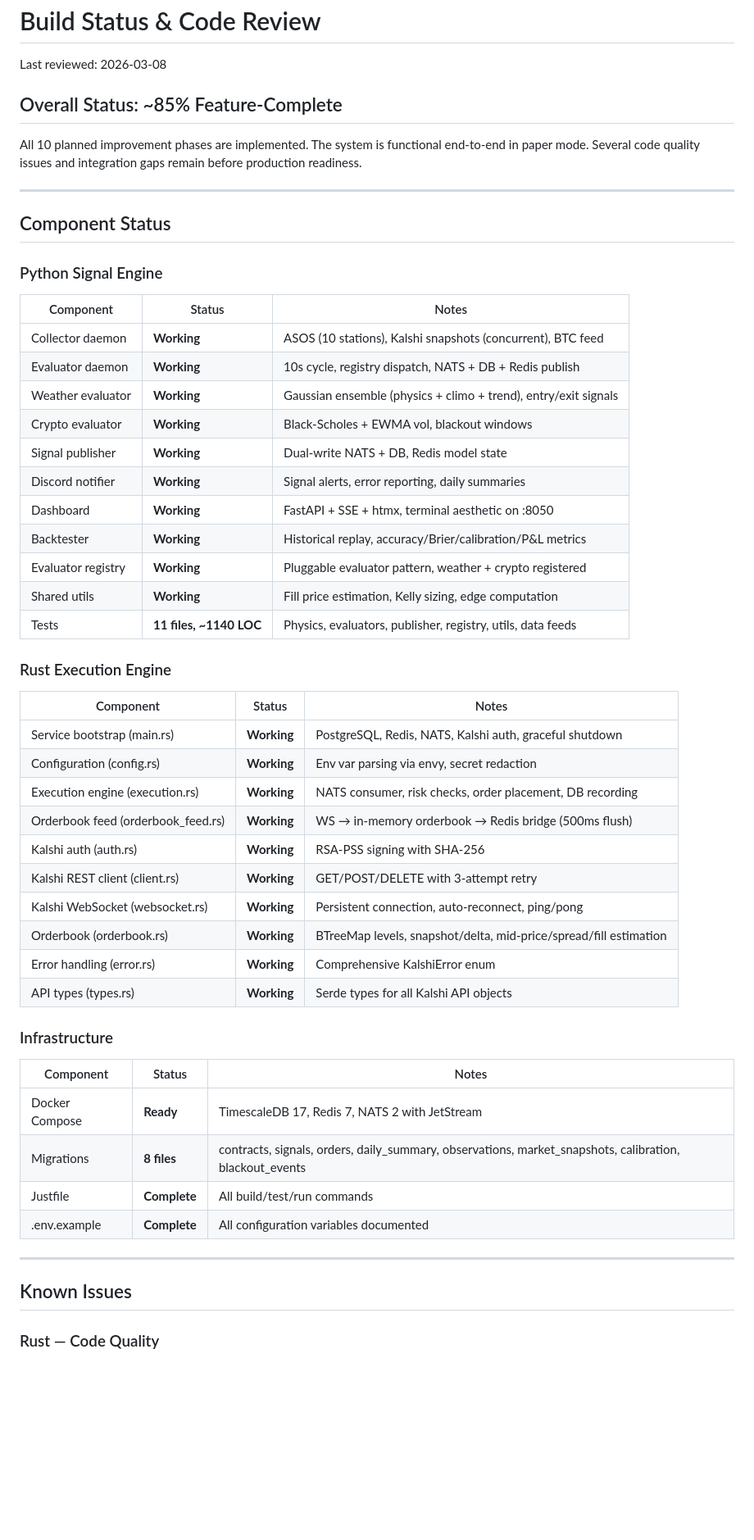
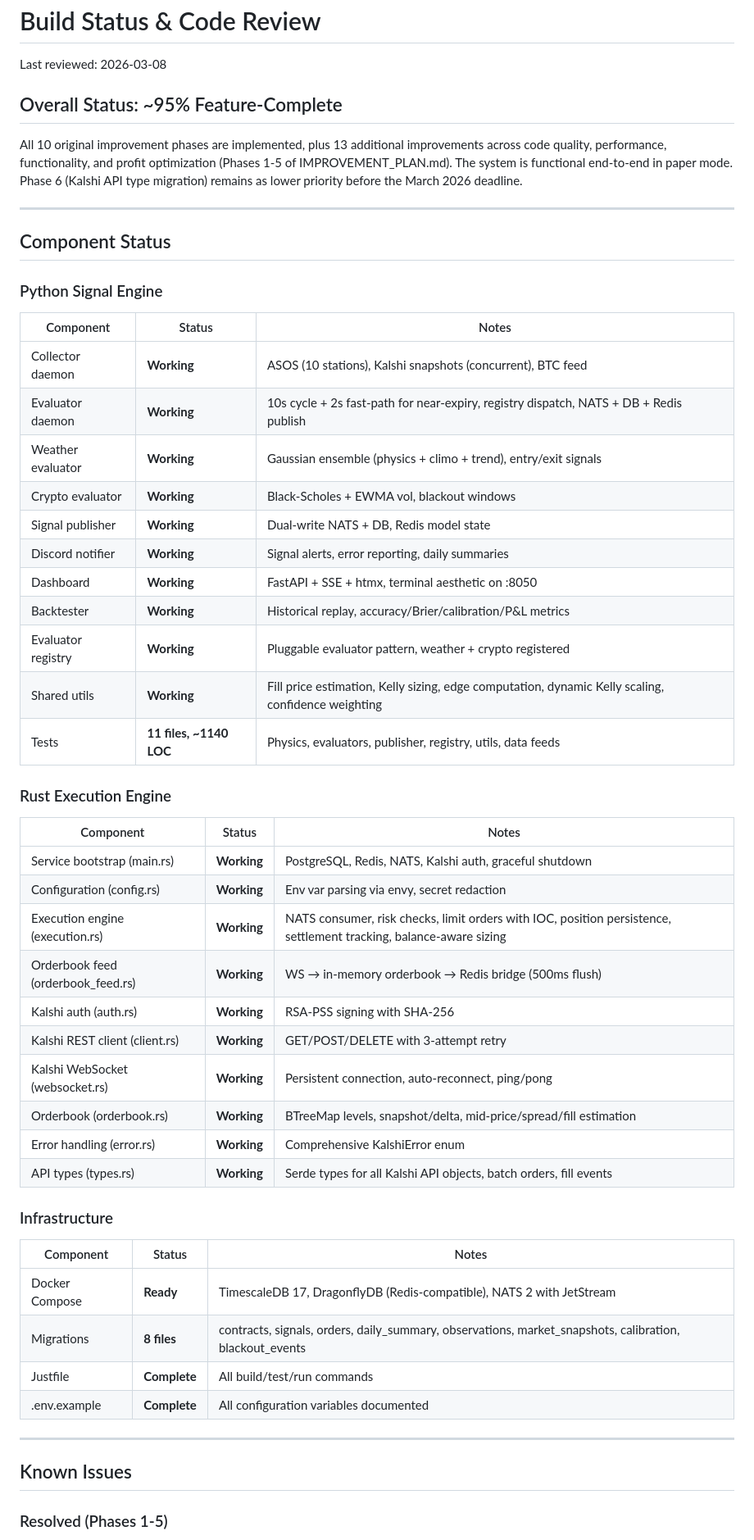
Before and after one commit to emm5317/Tradebot, a Markdown page: docs/BUILD_STATUS.md, the part around one of its changes. Shown at 82% size. Drawn GitHub-style; blank space fills up the shorter version.

```diff
--- a/docs/BUILD_STATUS.md
+++ b/docs/BUILD_STATUS.md
@@ -2,9 +2,9 @@
 
 Last reviewed: 2026-03-08
 
-## Overall Status: ~85% Feature-Complete
+## Overall Status: ~95% Feature-Complete
 
-All 10 planned improvement phases are implemented. The system is functional end-to-end in paper mode. Several code quality issues and integration gaps remain before production readiness.
+All 10 original improvement phases are implemented, plus 13 additional improvements across code quality, performance, functionality, and profit optimization (Phases 1-5 of IMPROVEMENT_PLAN.md). The system is functional end-to-end in paper mode. Phase 6 (Kalshi API type migration) remains as lower priority before the March 2026 deadline.
 
 ---
 
@@ -15,7 +15,7 @@ All 10 planned improvement phases are implemented. The system is functional end-
 | Component | Status | Notes |
 |-----------|--------|-------|
 | Collector daemon | **Working** | ASOS (10 stations), Kalshi snapshots (concurrent), BTC feed |
-| Evaluator daemon | **Working** | 10s cycle, registry dispatch, NATS + DB + Redis publish |
+| Evaluator daemon | **Working** | 10s cycle + 2s fast-path for near-expiry, registry dispatch, NATS + DB + Redis publish |
 | Weather evaluator | **Working** | Gaussian ensemble (physics + climo + trend), entry/exit signals |
 | Crypto evaluator | **Working** | Black-Scholes + EWMA vol, blackout windows |
 | Signal publisher | **Working** | Dual-write NATS + DB, Redis model state |
@@ -23,7 +23,7 @@ All 10 planned improvement phases are implemented. The system is functional end-
 | Dashboard | **Working** | FastAPI + SSE + htmx, terminal aesthetic on :8050 |
 | Backtester | **Working** | Historical replay, accuracy/Brier/calibration/P&L metrics |
 | Evaluator registry | **Working** | Pluggable evaluator pattern, weather + crypto registered |
-| Shared utils | **Working** | Fill price estimation, Kelly sizing, edge computation |
+| Shared utils | **Working** | Fill price estimation, Kelly sizing, edge computation, dynamic Kelly scaling, confidence weighting |
 | Tests | **11 files, ~1140 LOC** | Physics, evaluators, publisher, registry, utils, data feeds |
 
 ### Rust Execution Engine
@@ -32,20 +32,20 @@ All 10 planned improvement phases are implemented. The system is functional end-
 |-----------|--------|-------|
 | Service bootstrap (main.rs) | **Working** | PostgreSQL, Redis, NATS, Kalshi auth, graceful shutdown |
 | Configuration (config.rs) | **Working** | Env var parsing via envy, secret redaction |
-| Execution engine (execution.rs) | **Working** | NATS consumer, risk checks, order placement, DB recording |
+| Execution engine (execution.rs) | **Working** | NATS consumer, risk checks, limit orders with IOC, position persistence, settlement tracking, balance-aware sizing |
 | Orderbook feed (orderbook_feed.rs) | **Working** | WS → in-memory orderbook → Redis bridge (500ms flush) |
 | Kalshi auth (auth.rs) | **Working** | RSA-PSS signing with SHA-256 |
 | Kalshi REST client (client.rs) | **Working** | GET/POST/DELETE with 3-attempt retry |
 | Kalshi WebSocket (websocket.rs) | **Working** | Persistent connection, auto-reconnect, ping/pong |
 | Orderbook (orderbook.rs) | **Working** | BTreeMap levels, snapshot/delta, mid-price/spread/fill estimation |
 | Error handling (error.rs) | **Working** | Comprehensive KalshiError enum |
-| API types (types.rs) | **Working** | Serde types for all Kalshi API objects |
+| API types (types.rs) | **Working** | Serde types for all Kalshi API objects, batch orders, fill events |
 
 ### Infrastructure
 
 | Component | Status | Notes |
 |-----------|--------|-------|
-| Docker Compose | **Ready** | TimescaleDB 17, Redis 7, NATS 2 with JetStream |
+| Docker Compose | **Ready** | TimescaleDB 17, DragonflyDB (Redis-compatible), NATS 2 with JetStream |
 | Migrations | **8 files** | contracts, signals, orders, daily_summary, observations, market_snapshots, calibration, blackout_events |
 | Justfile | **Complete** | All build/test/run commands |
 | .env.example | **Complete** | All configuration variables documented |
@@ -54,5 +54,5 @@ All 10 planned improvement phases are implemented. The system is functional end-
 
 ## Known Issues
 
-### Rust — Code Quality
+### Resolved (Phases 1-5)
 
```
Also changed, not shown: other parts of docs/BUILD_STATUS.md (+27 -44 lines), docs/IMPROVEMENT_PLAN.md (+9 -7 lines).
